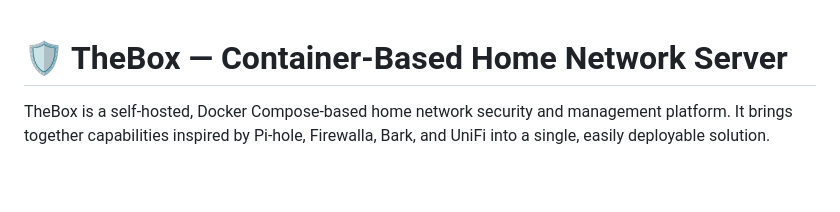
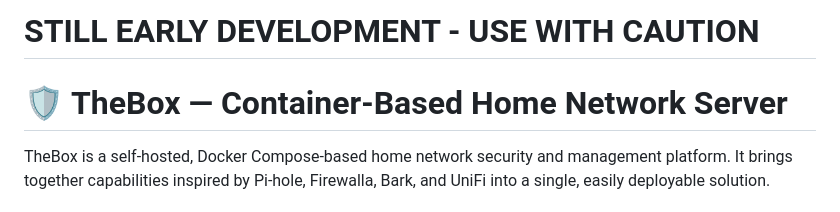
Before and after one commit to erichester76/thebox, a Markdown page: README.md, the part around the change. GitHub-like rendering; blank space fills up the shorter version.

Commit message:
Add early development caution to README
Added warning about early development status.

```diff
--- a/README.md
+++ b/README.md
@@ -1,3 +1,5 @@
+# STILL EARLY DEVELOPMENT - USE WITH CAUTION
+
 # 🛡 TheBox — Container-Based Home Network Server
 
 TheBox is a self-hosted, Docker Compose-based home network security and management platform.  It brings together capabilities inspired by Pi-hole, Firewalla, Bark, and UniFi into a single, easily deployable solution.
```
